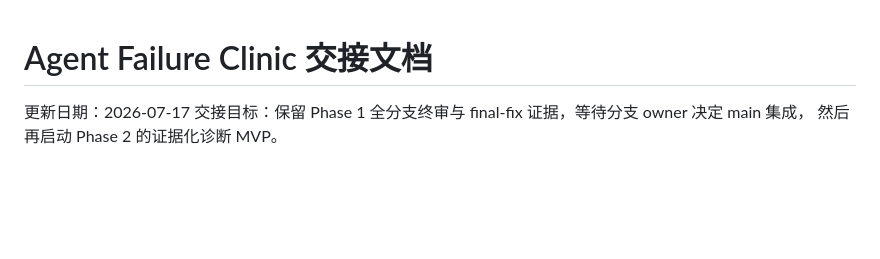
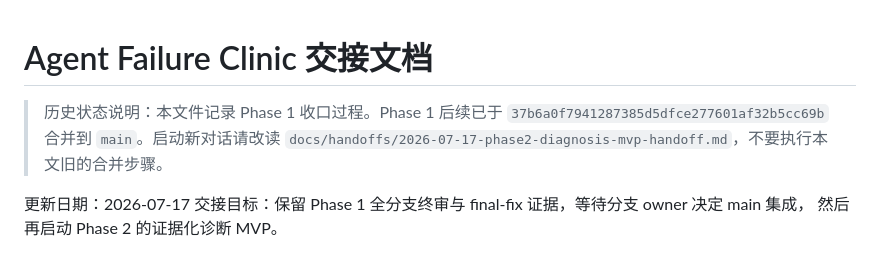
Before and after one commit to naturaljam/ACCOUNT-COMPROMISED-SpanVouch, a Markdown page: docs/handoffs/2026-07-17-phase1-closeout-phase2-handoff.md, the part around the change. Drawn GitHub-style; blank space fills up the shorter version.

Commit message:
docs: add Phase 2 diagnosis handoff

```diff
--- a/docs/handoffs/2026-07-17-phase1-closeout-phase2-handoff.md
+++ b/docs/handoffs/2026-07-17-phase1-closeout-phase2-handoff.md
@@ -1,4 +1,8 @@
 # Agent Failure Clinic 交接文档
+
+> 历史状态说明：本文件记录 Phase 1 收口过程。Phase 1 后续已于
+> `37b6a0f7941287385d5dfce277601af32b5cc69b` 合并到 `main`。启动新对话请改读
+> `docs/handoffs/2026-07-17-phase2-diagnosis-mvp-handoff.md`，不要执行本文旧的合并步骤。
 
 更新日期：2026-07-17
 交接目标：保留 Phase 1 全分支终审与 final-fix 证据，等待分支 owner 决定 main 集成，
```
Also changed, not shown: docs/handoffs/2026-07-17-phase2-diagnosis-mvp-handoff.md (added, +207 -0 lines).
